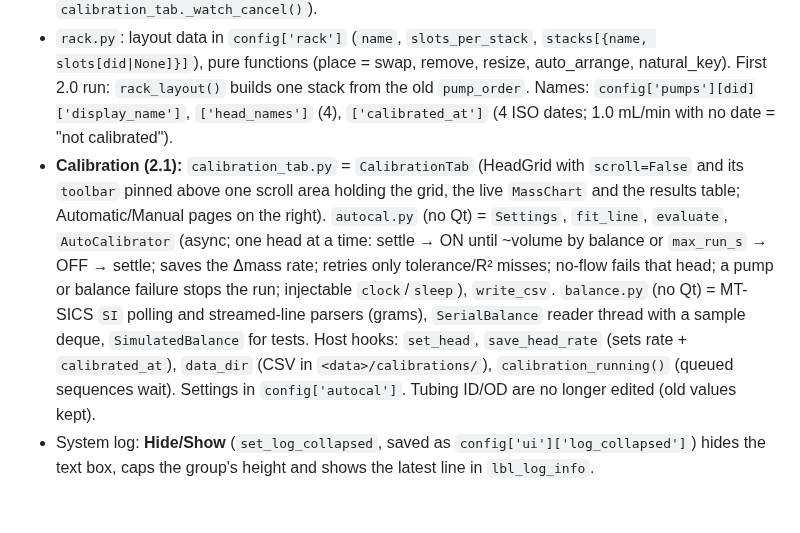
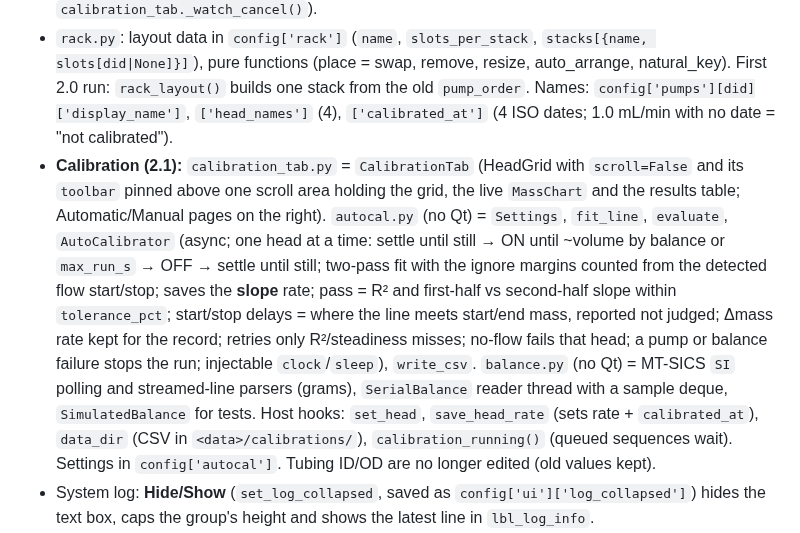
Before and after one commit to brandonbtm29/Jebao-Pump-Sequencer, a Markdown page: CLAUDE.md, the part around the change. Drawn GitHub-style; blank space fills up the shorter version.

```diff
--- a/CLAUDE.md
+++ b/CLAUDE.md
@@ -17,7 +17,7 @@ PyQt6 app that drives Jebao MD-4.4 / Doser 2.4 4-channel dosing pumps (5 pumps,
 - Main classes in `jebao_gui.py` (~2,500 lines): `GUILogHandler`/`_LogBridge` (thread-safe log box), `HeadRun`, `CheckableComboBox`, `AppBox` (Settings → updates + desktop shortcut), `SettingsDialog`, `JebaoPumpGUI`.
 - **2.0 layout:** top bar (status, Refresh, Settings) → approval banner → tabs **Manual | Sequencer | Calibration | Rack** in a vertical splitter with the System Log → Emergency Stop → status bar (clock, version). `rack_widgets.py` holds `ManualTab` (PumpCard + `HeadTile`, selection, Dispense panel, S/M/L sizes in `config['ui']`) and `RackTab` (TrayList + `SlotWidget` drag-and-drop with MIME `application/x-jebao-pump`, click-to-place fallback, pump/head names). Both use the main window as `host` (see the module docstring for the methods). `HeadGrid` (the rack of selectable tiles, optional `status_for(did, ch)` hook for the status line) is shared by the Manual and Calibration tabs; tile size is shared via `host.tile_size_changed`. `refresh_pumps()` re-sorts `cloud_devices` in rack order and rebuilds the tabs; `ui_timer` (300 ms) refreshes only the tab in view (plus `calibration_tab._watch_cancel()`).
 - `rack.py`: layout data in `config['rack']` (`name`, `slots_per_stack`, `stacks[{name, slots[did|None]}]`), pure functions (place = swap, remove, resize, auto_arrange, natural_key). First 2.0 run: `rack_layout()` builds one stack from the old `pump_order`. Names: `config['pumps'][did]['display_name']`, `['head_names']` (4), `['calibrated_at']` (4 ISO dates; 1.0 mL/min with no date = "not calibrated").
-- **Calibration (2.1):** `calibration_tab.py` = `CalibrationTab` (HeadGrid with `scroll=False` and its `toolbar` pinned above one scroll area holding the grid, the live `MassChart` and the results table; Automatic/Manual pages on the right). `autocal.py` (no Qt) = `Settings`, `fit_line`, `evaluate`, `AutoCalibrator` (async; one head at a time: settle → ON until ~volume by balance or `max_run_s` → OFF → settle; saves the Δmass rate; retries only tolerance/R² misses; no-flow fails that head; a pump or balance failure stops the run; injectable `clock`/`sleep`), `write_csv`. `balance.py` (no Qt) = MT-SICS `SI` polling and streamed-line parsers (grams), `SerialBalance` reader thread with a sample deque, `SimulatedBalance` for tests. Host hooks: `set_head`, `save_head_rate` (sets rate + `calibrated_at`), `data_dir` (CSV in `<data>/calibrations/`), `calibration_running()` (queued sequences wait). Settings in `config['autocal']`. Tubing ID/OD are no longer edited (old values kept).
+- **Calibration (2.1):** `calibration_tab.py` = `CalibrationTab` (HeadGrid with `scroll=False` and its `toolbar` pinned above one scroll area holding the grid, the live `MassChart` and the results table; Automatic/Manual pages on the right). `autocal.py` (no Qt) = `Settings`, `fit_line`, `evaluate`, `AutoCalibrator` (async; one head at a time: settle until still → ON until ~volume by balance or `max_run_s` → OFF → settle until still; two-pass fit with the ignore margins counted from the detected flow start/stop; saves the **slope** rate; pass = R² and first-half vs second-half slope within `tolerance_pct`; start/stop delays = where the line meets start/end mass, reported not judged; Δmass rate kept for the record; retries only R²/steadiness misses; no-flow fails that head; a pump or balance failure stops the run; injectable `clock`/`sleep`), `write_csv`. `balance.py` (no Qt) = MT-SICS `SI` polling and streamed-line parsers (grams), `SerialBalance` reader thread with a sample deque, `SimulatedBalance` for tests. Host hooks: `set_head`, `save_head_rate` (sets rate + `calibrated_at`), `data_dir` (CSV in `<data>/calibrations/`), `calibration_running()` (queued sequences wait). Settings in `config['autocal']`. Tubing ID/OD are no longer edited (old values kept).
 - System log: **Hide/Show** (`set_log_collapsed`, saved as `config['ui']['log_collapsed']`) hides the text box, caps the group's height and shows the latest line in `lbl_log_info`.
 - `closeEvent` asks before quitting while `busy_reason()` is set, then sends Emergency Stop and closes.
 - **Head runs:** `head_runs[(did, ch)] = HeadRun` while a motor is on. `_interruptible_motor_run(ch, did, s, source)` registers one for sequences (channel-level `_ch_paused/_ch_cancelled` still apply) and manual doses; automatic calibration registers its head (`source="calibration"`; cancelling it stops the calibration). `dispense(heads, value, unit)` groups heads per pump (one ON per pump), skips offline/running/zero-rate heads; `pause_heads/resume_heads/cancel_heads` act per head; Emergency Stop cancels all. Cancelling a head inside a running sequence stops that sequence.
```
Also changed, not shown: README.md (+2 -2 lines), docs/screenshot-calibration.png.
